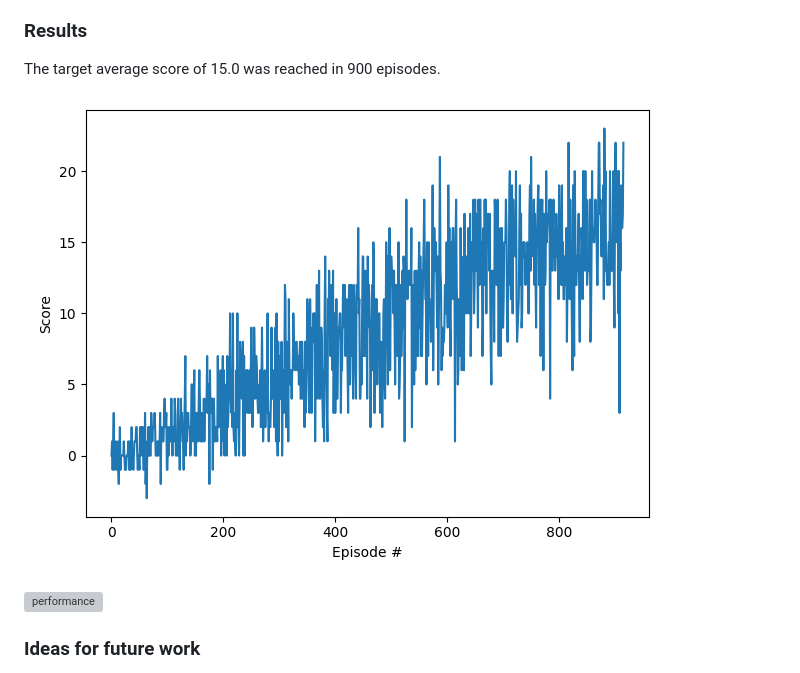
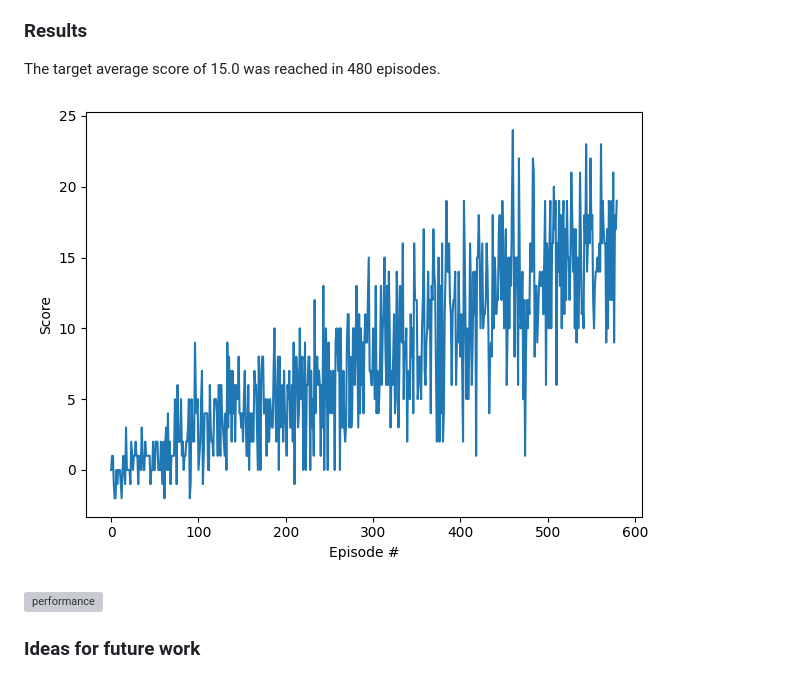
Before and after one commit to rorygreig/udacity-RL-navigation-project, a Markdown page: report.md, the part around the change. Rendered like a GitHub page; pictures changed too: img/reward.png; grey boxes are pictures that could not be loaded.

```diff
--- a/report.md
+++ b/report.md
@@ -31,7 +31,7 @@ The following hyper-parameters were experimented with, and the values used are g
 
 
 ### Results
-The target average score of 15.0 was reached in 900 episodes.
+The target average score of 15.0 was reached in 480 episodes.
 
 ![reward by episode](img/reward.png "Reward")
 
```
Also changed, not shown: 1 other file.
